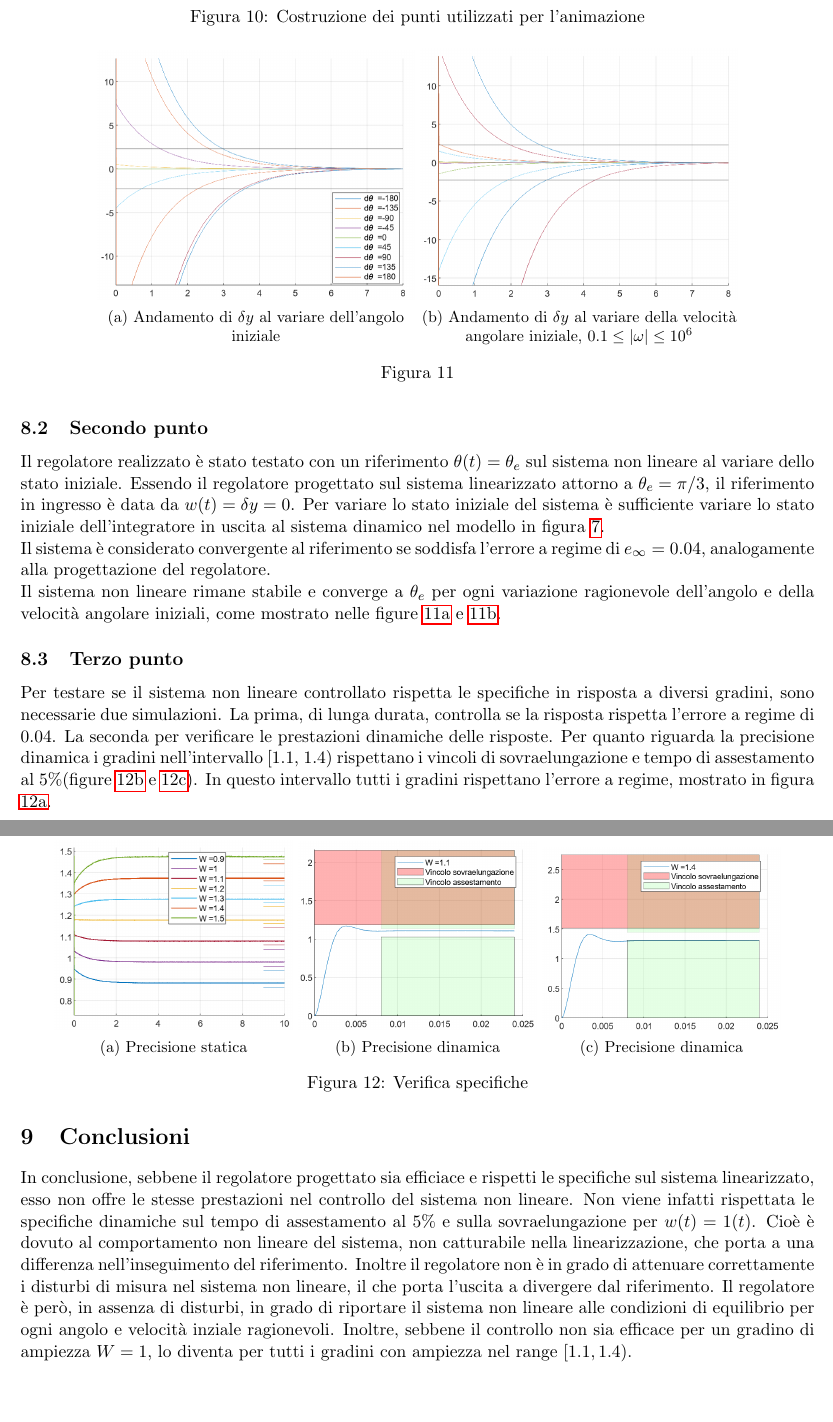
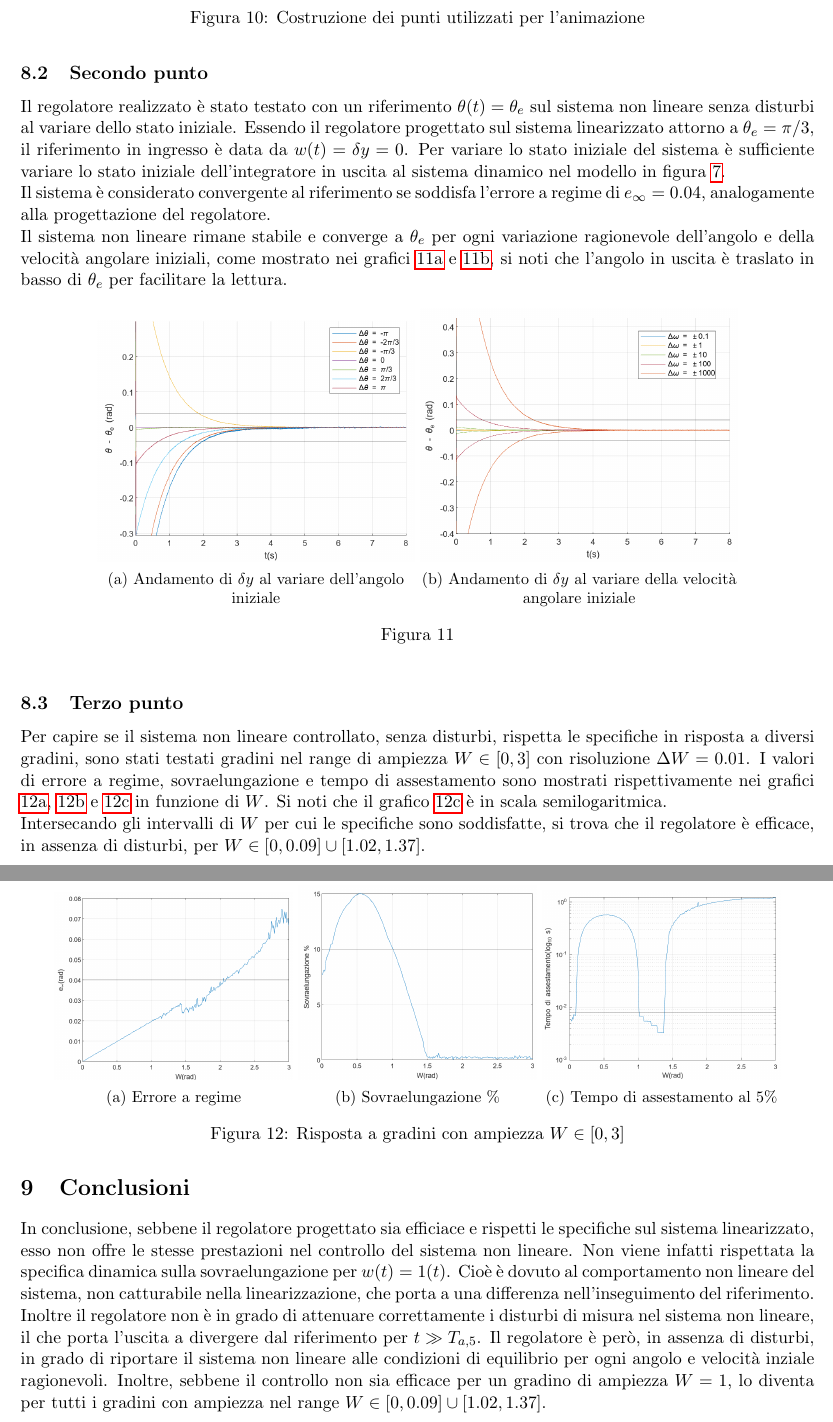
Before and after one commit to SteelRazor47/progetto-controlli, a LaTeX document (template_relazione_progetto.tex): two parts of pages 9 and 10 of 10, joined at a grey line, cut so that both start at the same text, the shorter picture padded with empty space. Compiled offline with pdfLaTeX.

Commit message:
Sistemati relazione 8 e 9 e animazione

```diff
--- a/template_relazione_progetto.tex
+++ b/template_relazione_progetto.tex
@@ -426,6 +426,12 @@ In particolare si noti come i due cardini della trave(?) connessa alla ruota dev
 \end{figure}
 
 \subsection{Secondo punto}
+
+Il regolatore realizzato è stato testato con un riferimento $\theta(t)=\theta_e$ sul sistema non lineare senza disturbi al variare dello stato iniziale. Essendo il regolatore progettato sul sistema linearizzato attorno a $\theta_e=\pi/3$, il riferimento in ingresso è data da $w(t)=\delta y=0$. Per variare lo stato iniziale del sistema è sufficiente variare lo stato iniziale dell'integratore in uscita al sistema dinamico nel modello in figura \ref{fig:simulink}.
+
+Il sistema è considerato convergente al riferimento se soddisfa l'errore a regime di $e_{\infty} = 0.04$, analogamente alla progettazione del regolatore.
+
+Il sistema non lineare rimane stabile e converge a $\theta_e$ per ogni variazione ragionevole dell'angolo e della velocità angolare iniziali, come mostrato nei grafici \ref{fig:theta_iniziali} e \ref{fig:omega_iniziali}, si noti che l'angolo in uscita è traslato in basso di $\theta_e$ per facilitare la lettura.
 
 \begin{figure}[h!]
 	\centering
@@ -438,7 +444,7 @@ In particolare si noti come i due cardini della trave(?) connessa alla ruota dev
 	\begin{subfigure}[b]{0.4\textwidth}
 		\centering
 		\includegraphics[width=\textwidth]{./images/omega_iniziali.png}
-		\caption{Andamento di $\delta y$ al variare della velocità angolare iniziale, $0.1 \le \lvert\omega\rvert \le 10^6$}
+		\caption{Andamento di $\delta y$ al variare della velocità angolare iniziale}
 		\label{fig:omega_iniziali}
 	\end{subfigure}
 
@@ -446,50 +452,42 @@ In particolare si noti come i due cardini della trave(?) connessa alla ruota dev
 	\label{fig:stato_iniziale}
 \end{figure}
 
-Il regolatore realizzato è stato testato con un riferimento $\theta(t)=\theta_e$ sul sistema non lineare al variare dello stato iniziale. Essendo il regolatore progettato sul sistema linearizzato attorno a $\theta_e=\pi/3$, il riferimento in ingresso è data da $w(t)=\delta y=0$. Per variare lo stato iniziale del sistema è sufficiente variare lo stato iniziale dell'integratore in uscita al sistema dinamico nel modello in figura \ref{fig:simulink}.
-
-Il sistema è considerato convergente al riferimento se soddisfa l'errore a regime di $e_{\infty} = 0.04$, analogamente alla progettazione del regolatore.
-
-Il sistema non lineare rimane stabile e converge a $\theta_e$ per ogni variazione ragionevole dell'angolo e della velocità angolare iniziali, come mostrato nelle figure \ref{fig:theta_iniziali} e \ref{fig:omega_iniziali}.
-
-
 
 \subsection{Terzo punto}
 
-Per testare se il sistema non lineare controllato rispetta le specifiche in risposta a diversi gradini, sono necessarie due simulazioni. La prima, di lunga durata, controlla se la risposta rispetta l'errore a regime di 0.04. La seconda per verificare le prestazioni dinamiche delle risposte.
-Per quanto riguarda la precisione dinamica i gradini nell'intervallo [1.1, 1.4) rispettano i vincoli di sovraelungazione e tempo di assestamento al 5\%(figure \ref{fig:gradini_dinamico_low} e \ref{fig:gradini_dinamico_high}).
-In questo intervallo tutti i gradini rispettano l'errore a regime, mostrato in figura \ref{fig:gradini_statico}.
+Per capire se il sistema non lineare controllato, senza disturbi, rispetta le specifiche in risposta a diversi gradini, sono stati testati gradini nel range di ampiezza $W \in [0,3]$ con risoluzione $\Delta W = 0.01$. I valori di errore a regime, sovraelungazione e tempo di assestamento sono mostrati rispettivamente nei grafici \ref{fig:gradini_err}, \ref{fig:gradini_se} e \ref{fig:gradini_ta} in funzione di $W$. Si noti che il grafico \ref{fig:gradini_ta} è in scala semilogaritmica. \\
+Intersecando gli intervalli di $W$ per cui le specifiche sono soddisfatte, si trova che il regolatore è efficace, in assenza di disturbi, per $W \in [0, 0.09] \cup [1.02, 1.37]$.
 
 \begin{figure}[h!]
 	\centering
 	\begin{subfigure}[b]{0.3\textwidth}
 		\centering
-		\includegraphics[width=\textwidth]{./images/gradini_statico.png}
-		\caption{Precisione statica}
-		\label{fig:gradini_statico}
+		\includegraphics[width=\textwidth]{./images/gradini_err.png}
+		\caption{Errore a regime}
+		\label{fig:gradini_err}
 	\end{subfigure}
 	\begin{subfigure}[b]{0.3\textwidth}
 		\centering
-		\includegraphics[width=\textwidth]{./images/gradini_dinamico_low.png}
-		\caption{Precisione dinamica}
-		\label{fig:gradini_dinamico_low}
+		\includegraphics[width=\textwidth]{./images/gradini_se.png}
+		\caption{Sovraelungazione \%}
+		\label{fig:gradini_se}
 	\end{subfigure}
 	\begin{subfigure}[b]{0.3\textwidth}
 		\centering
-		\includegraphics[width=\textwidth]{./images/gradini_dinamico_high.png}
-		\caption{Precisione dinamica}
-		\label{fig:gradini_dinamico_high}
+		\includegraphics[width=\textwidth]{./images/gradini_ta.png}
+		\caption{Tempo di assestamento al 5\%}
+		\label{fig:gradini_ta}
 	\end{subfigure}
 
-	\caption{Verifica specifiche}
-	\label{fig:specifiche_gradini}
+	\caption{Risposta a gradini con ampiezza $ W \in [0,3]$ }
+	\label{fig:risposte_gradini}
 \end{figure}
 
 \section{Conclusioni}
 
-In conclusione, sebbene il regolatore progettato sia efficiace e rispetti le specifiche sul sistema linearizzato, esso non offre le stesse prestazioni nel controllo del sistema non lineare. Non viene infatti rispettata le specifiche dinamiche sul tempo di assestamento al 5\% e sulla sovraelungazione per $w(t) = 1(t)$. Cioè è dovuto al comportamento non lineare del sistema, non catturabile nella linearizzazione, che porta a una differenza nell'inseguimento del riferimento.
-Inoltre il regolatore non è in grado di attenuare correttamente i disturbi di misura nel sistema non lineare, il che porta l'uscita a divergere dal riferimento.
+In conclusione, sebbene il regolatore progettato sia efficiace e rispetti le specifiche sul sistema linearizzato, esso non offre le stesse prestazioni nel controllo del sistema non lineare. Non viene infatti rispettata la specifica dinamica sulla sovraelungazione per $w(t) = 1(t)$. Cioè è dovuto al comportamento non lineare del sistema, non catturabile nella linearizzazione, che porta a una differenza nell'inseguimento del riferimento.
+Inoltre il regolatore non è in grado di attenuare correttamente i disturbi di misura nel sistema non lineare, il che porta l'uscita a divergere dal riferimento per $t \gg T_{a,5}$.
 Il regolatore è però, in assenza di disturbi, in grado di riportare il sistema non lineare alle condizioni di equilibrio per ogni angolo e velocità inziale ragionevoli.
-Inoltre, sebbene il controllo non sia efficace per un gradino di ampiezza $W=1$, lo diventa per tutti i gradini con ampiezza nel range $[1.1, 1.4)$.
+Inoltre, sebbene il controllo non sia efficace per un gradino di ampiezza $W=1$, lo diventa per tutti i gradini con ampiezza nel range $W \in [0, 0.09] \cup [1.02, 1.37]$.
 
 \end{document}
```
Also changed, not shown: images/animazione_costruzione.png, images/gradini_dinamico_high.png (deleted), images/gradini_dinamico_low.png (deleted), images/gradini_err.png (added), images/gradini_se.png (added), images/gradini_statico.png (deleted), images/gradini_ta.png (added), images/omega_iniziali.png, images/theta_iniziali.png, template_relazione_progetto.tex (4 more changed lines), 1 other file.
